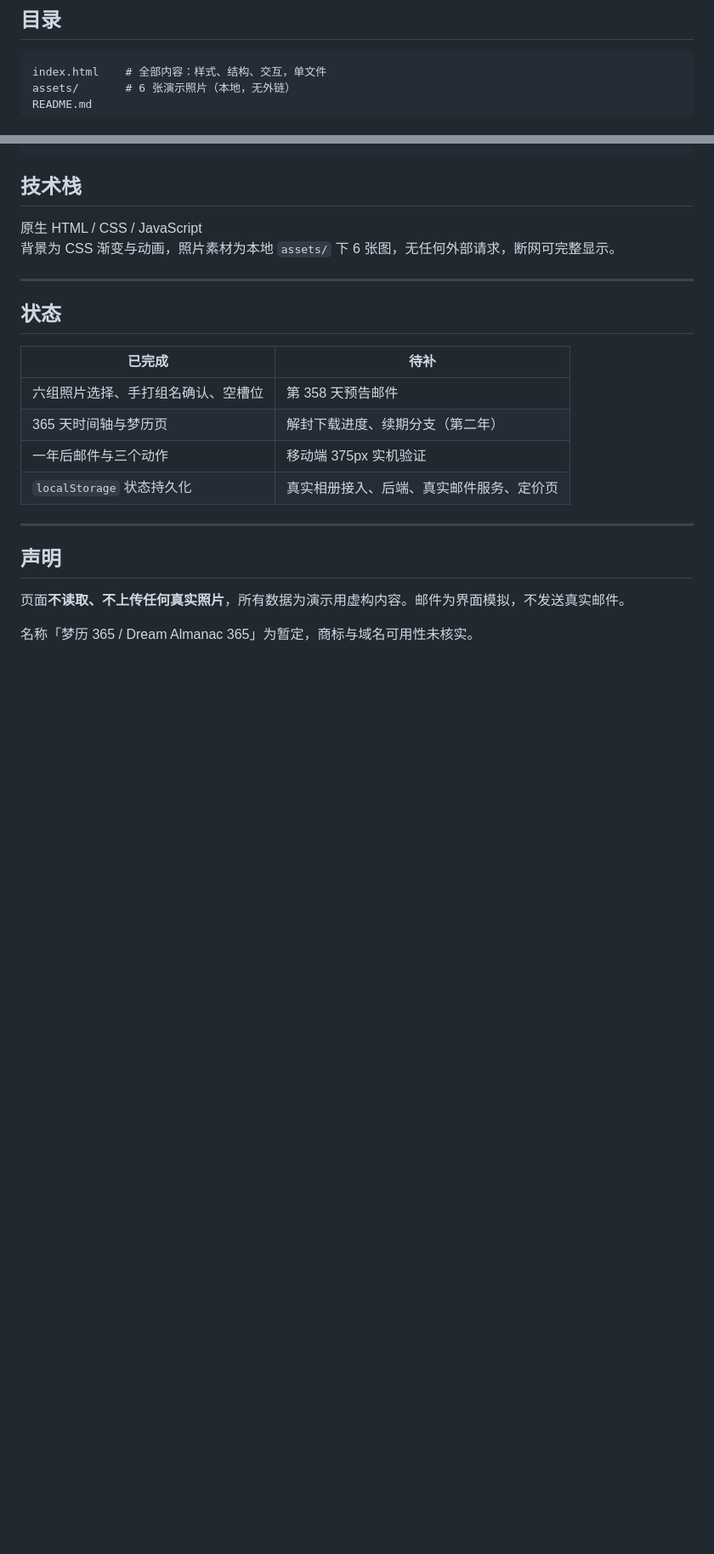
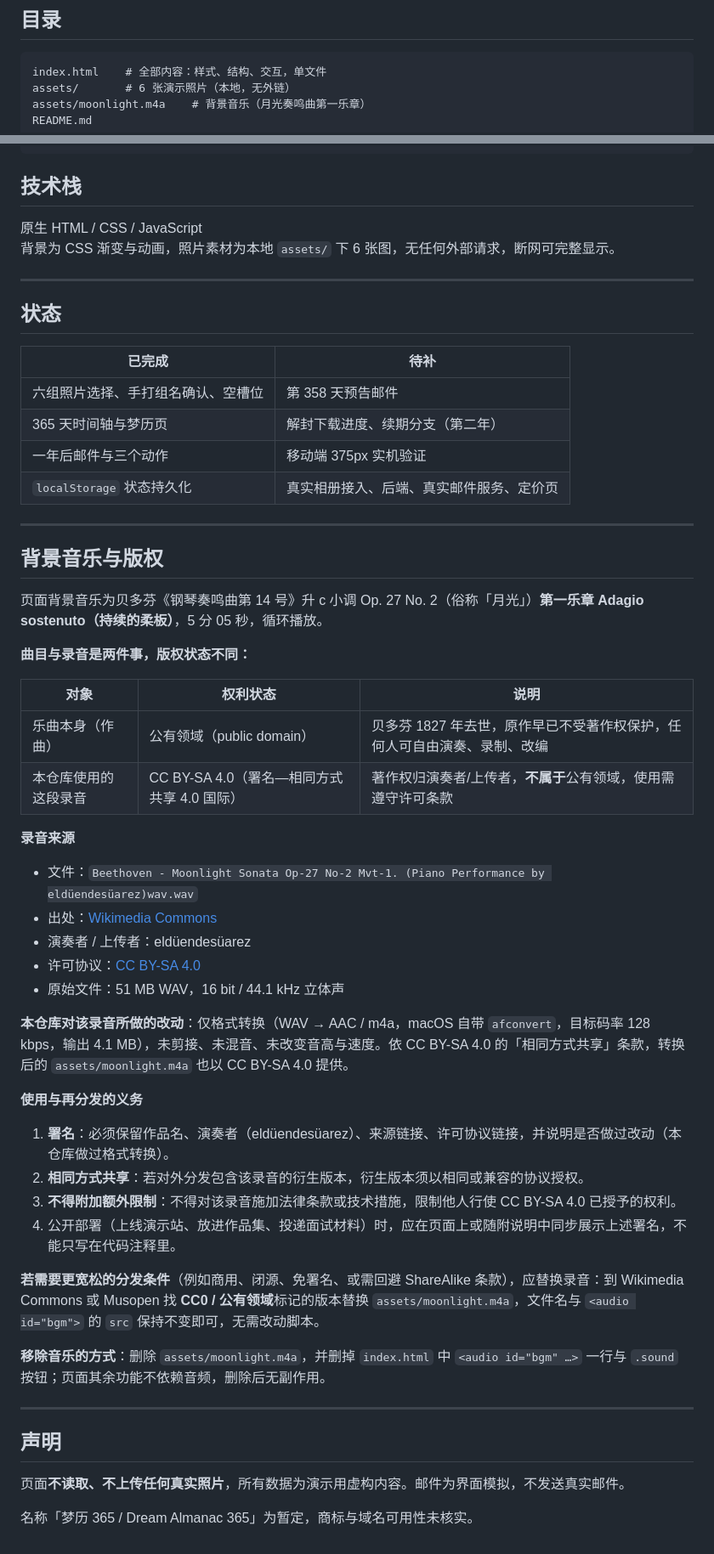
Before and after one commit to suppincoo162/dream-almanac, a Markdown page: README.md, 2 parts joined by grey strips. Shown at 85% size. Drawn GitHub-style; blank space fills up the shorter version.

Commit message:
Include background music and copyright information
Added section about background music and copyright details for the audio used in the project.

````diff
--- a/README.md
+++ b/README.md
@@ -97,6 +97,7 @@ python3 -m http.server 8000
 ```
 index.html    # 全部内容：样式、结构、交互，单文件
 assets/       # 6 张演示照片（本地，无外链）
+assets/moonlight.m4a    # 背景音乐（月光奏鸣曲第一乐章）
 README.md
 ```
 
@@ -118,6 +119,40 @@ README.md
 
 ---
 
+## 背景音乐与版权
+
+页面背景音乐为贝多芬《钢琴奏鸣曲第 14 号》升 c 小调 Op. 27 No. 2（俗称「月光」）**第一乐章 Adagio sostenuto（持续的柔板）**，5 分 05 秒，循环播放。
+
+**曲目与录音是两件事，版权状态不同：**
+
+| 对象 | 权利状态 | 说明 |
+|---|---|---|
+| 乐曲本身（作曲） | 公有领域（public domain） | 贝多芬 1827 年去世，原作早已不受著作权保护，任何人可自由演奏、录制、改编 |
+| 本仓库使用的这段录音 | CC BY-SA 4.0（署名—相同方式共享 4.0 国际） | 著作权归演奏者/上传者，**不属于**公有领域，使用需遵守许可条款 |
+
+**录音来源**
+
+- 文件：`Beethoven - Moonlight Sonata Op-27 No-2 Mvt-1. (Piano Performance by eldüendesüarez)wav.wav`
+- 出处：[Wikimedia Commons](https://commons.wikimedia.org/wiki/File:Beethoven_-_Moonlight_Sonata_Op-27_No-2_Mvt-1._(Piano_Performance_by_eld%C3%BCendes%C3%BCarez)wav.wav)
+- 演奏者 / 上传者：eldüendesüarez
+- 许可协议：[CC BY-SA 4.0](https://creativecommons.org/licenses/by-sa/4.0/deed.zh-hans)
+- 原始文件：51 MB WAV，16 bit / 44.1 kHz 立体声
+
+**本仓库对该录音所做的改动**：仅格式转换（WAV → AAC / m4a，macOS 自带 `afconvert`，目标码率 128 kbps，输出 4.1 MB），未剪接、未混音、未改变音高与速度。依 CC BY-SA 4.0 的「相同方式共享」条款，转换后的 `assets/moonlight.m4a` 也以 CC BY-SA 4.0 提供。
+
+**使用与再分发的义务**
+
+1. **署名**：必须保留作品名、演奏者（eldüendesüarez）、来源链接、许可协议链接，并说明是否做过改动（本仓库做过格式转换）。
+2. **相同方式共享**：若对外分发包含该录音的衍生版本，衍生版本须以相同或兼容的协议授权。
+3. **不得附加额外限制**：不得对该录音施加法律条款或技术措施，限制他人行使 CC BY-SA 4.0 已授予的权利。
+4. 公开部署（上线演示站、放进作品集、投递面试材料）时，应在页面上或随附说明中同步展示上述署名，不能只写在代码注释里。
+
+**若需要更宽松的分发条件**（例如商用、闭源、免署名、或需回避 ShareAlike 条款），应替换录音：到 Wikimedia Commons 或 Musopen 找 **CC0 / 公有领域**标记的版本替换 `assets/moonlight.m4a`，文件名与 `<audio id="bgm">` 的 `src` 保持不变即可，无需改动脚本。
+
+**移除音乐的方式**：删除 `assets/moonlight.m4a`，并删掉 `index.html` 中 `<audio id="bgm" …>` 一行与 `.sound` 按钮；页面其余功能不依赖音频，删除后无副作用。
+
+---
+
 ## 声明
 
 页面**不读取、不上传任何真实照片**，所有数据为演示用虚构内容。邮件为界面模拟，不发送真实邮件。
````
